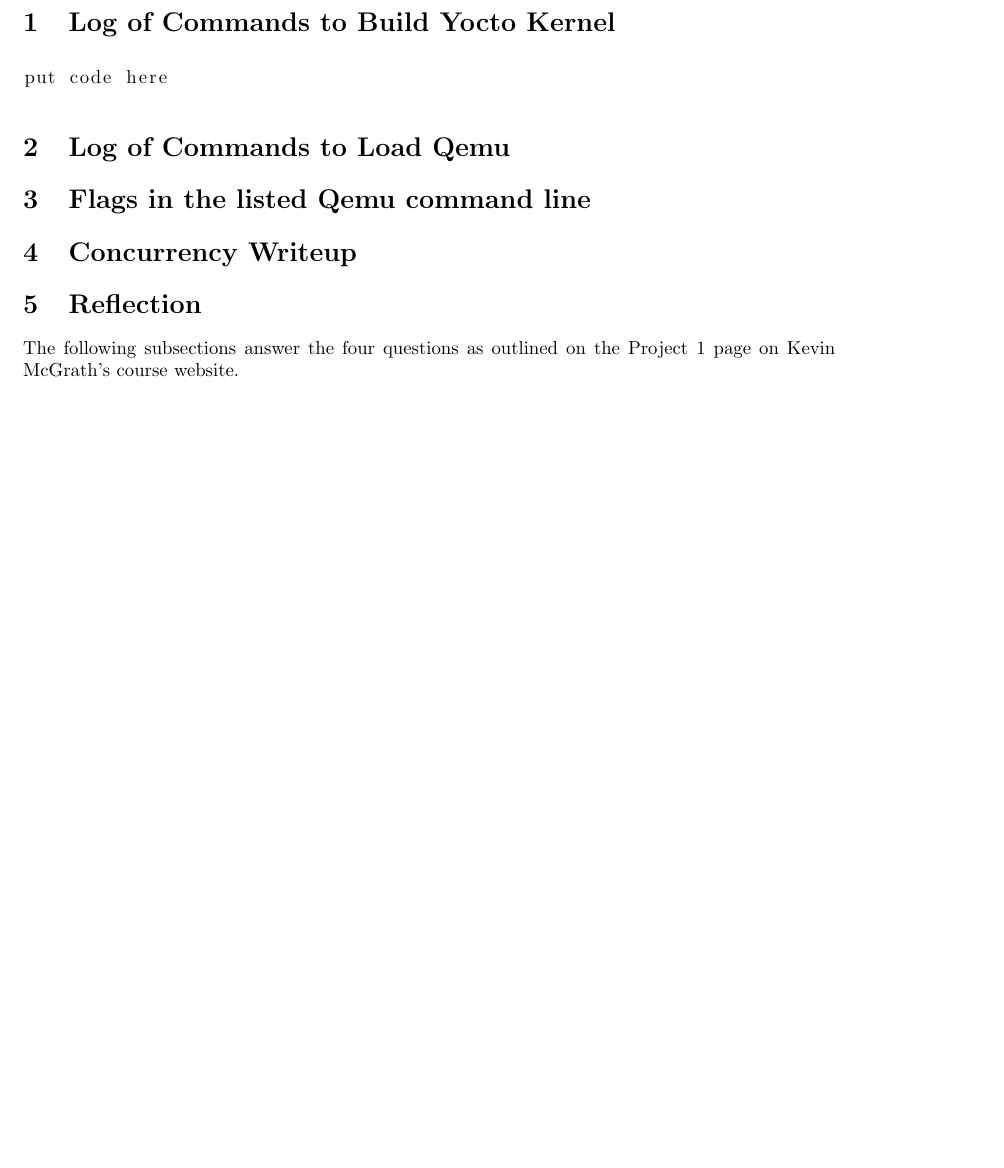
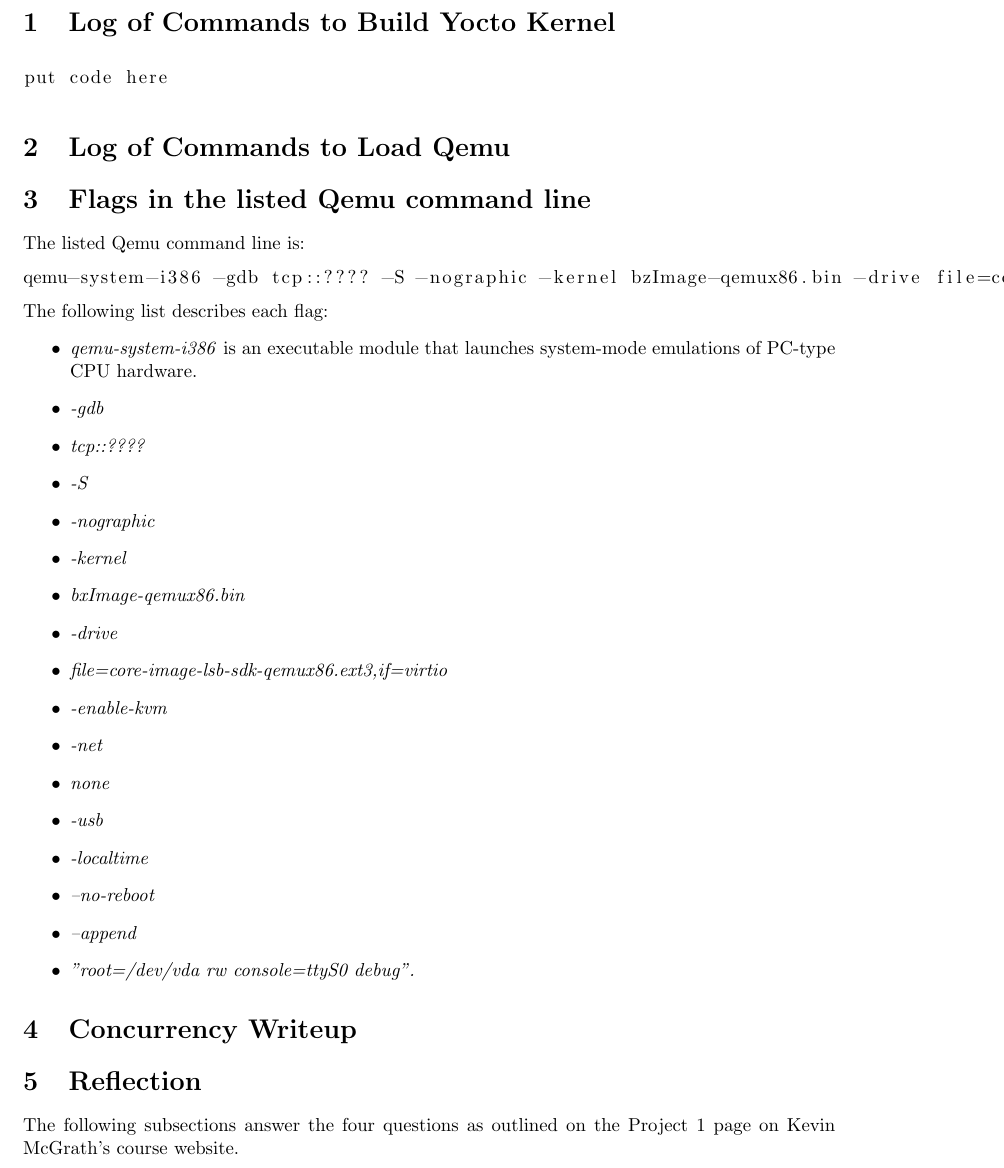
Before and after one commit to AlexDCraig/linux-exploration-2, a LaTeX document (Project1/WrittenStuff/project1/CS444_Writeup1.tex): part of page 3 of 3 before the commit and part of page 3 of 4 after it, cut so that both start at the same text, the shorter picture padded with empty space. Compiled offline with LaTeX, dvips and Ghostscript.

Commit message:
Add the part about the Qemu command line.

```diff
--- a/Project1/WrittenStuff/project1/CS444_Writeup1.tex
+++ b/Project1/WrittenStuff/project1/CS444_Writeup1.tex
@@ -106,7 +106,31 @@
 \section{Log of Commands to Load Qemu}
 
 \section{Flags in the listed Qemu command line}
+The listed Qemu command line is:
+\begin{lstlisting}
+qemu-system-i386 -gdb tcp::???? -S -nographic -kernel bzImage-qemux86.bin -drive file=core-image-lsb-sdk-qemux86.ext3,if=virtio -enable-kvm -net none -usb -localtime --no-reboot --append "root=/dev/vda rw console=ttyS0 debug".
+\end{lstlisting}
 
+The following list describes each flag:
+\begin{itemize}
+\item \emph{qemu-system-i386} is an executable module that launches system-mode emulations of PC-type CPU hardware.
+\item \emph{-gdb}
+\item \emph{tcp::????}
+\item \emph{-S}
+\item \emph{-nographic}
+\item \emph{-kernel}
+\item \emph{bxImage-qemux86.bin}
+\item \emph{-drive}
+\item \emph{file=core-image-lsb-sdk-qemux86.ext3,if=virtio}
+\item \emph{-enable-kvm}
+\item \emph{-net}
+\item \emph{none}
+\item \emph{-usb}
+\item \emph{-localtime}
+\item \emph{--no-reboot}
+\item \emph{--append}
+\item \emph{"root=/dev/vda rw console=ttyS0 debug".}
+\end{itemize}
 
 \section{Concurrency Writeup}
 
```
Also changed, not shown: Project1/WrittenStuff/project1/CS444_Writeup1.pdf, Project1/WrittenStuff/project1/CS444_Writeup1.ps, 4 other files.
